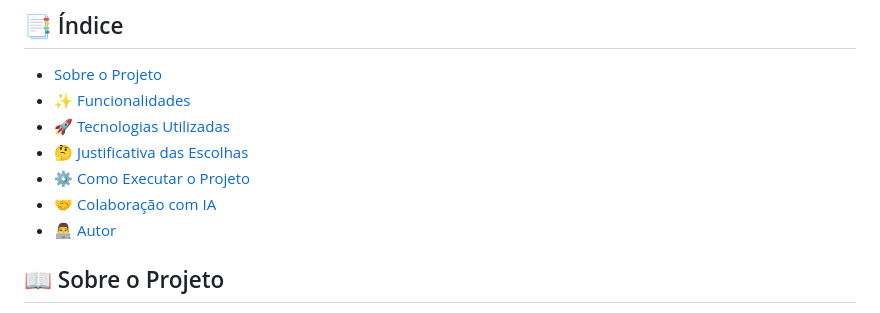
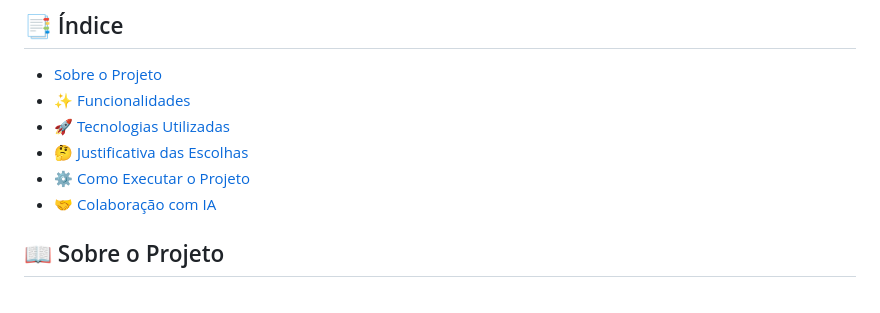
Before and after one commit to vortex-code-challenge-2025-2/referral-system-frontend, a Markdown page: README.md, the part around the change. Rendered like a GitHub page.

```diff
--- a/README.md
+++ b/README.md
@@ -11,7 +11,6 @@
 - [🤔 Justificativa das Escolhas](#-justificativa-das-escolhas)
 - [⚙️ Como Executar o Projeto](#️-como-executar-o-projeto)
 - [🤝 Colaboração com IA](#-colaboração-com-ia)
-- [👨‍💻 Autor](#-autor)
 
 ## 📖 Sobre o Projeto
 
```
